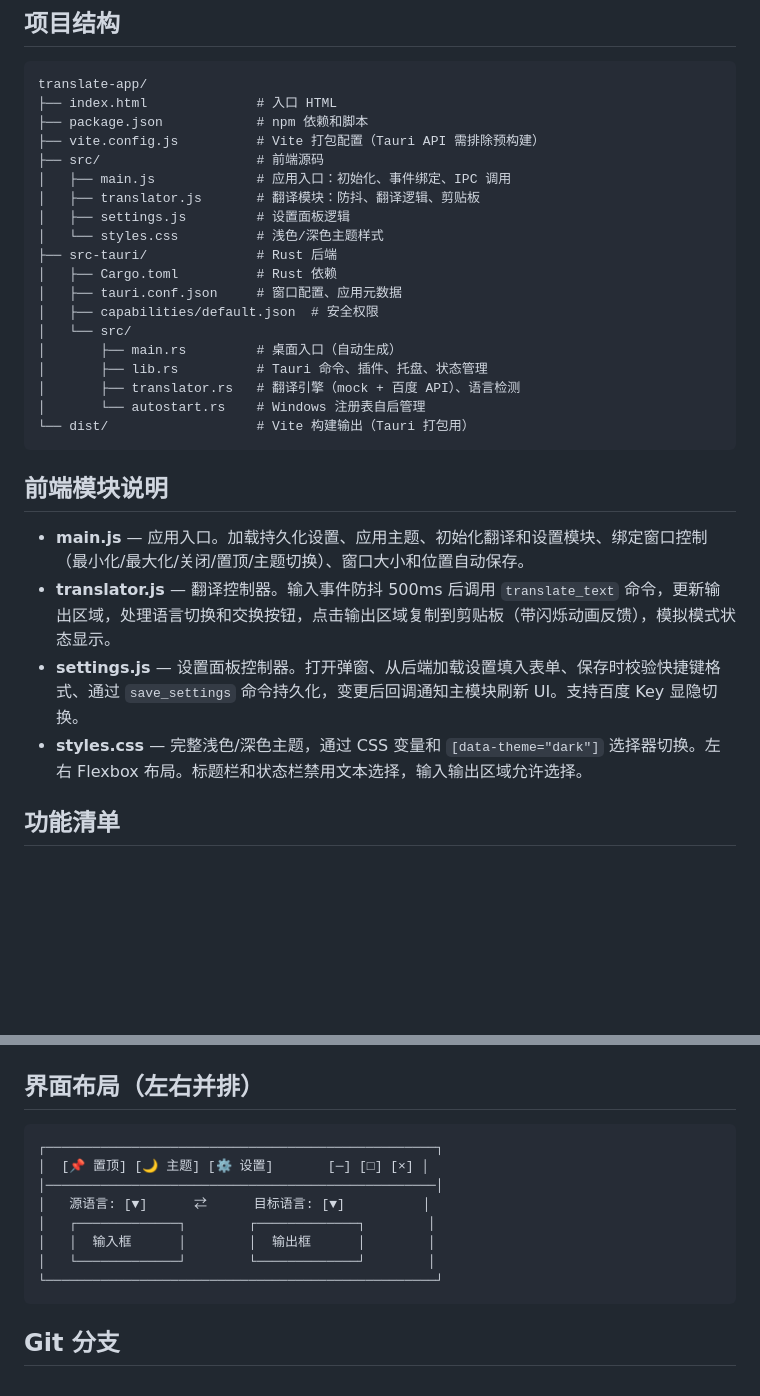
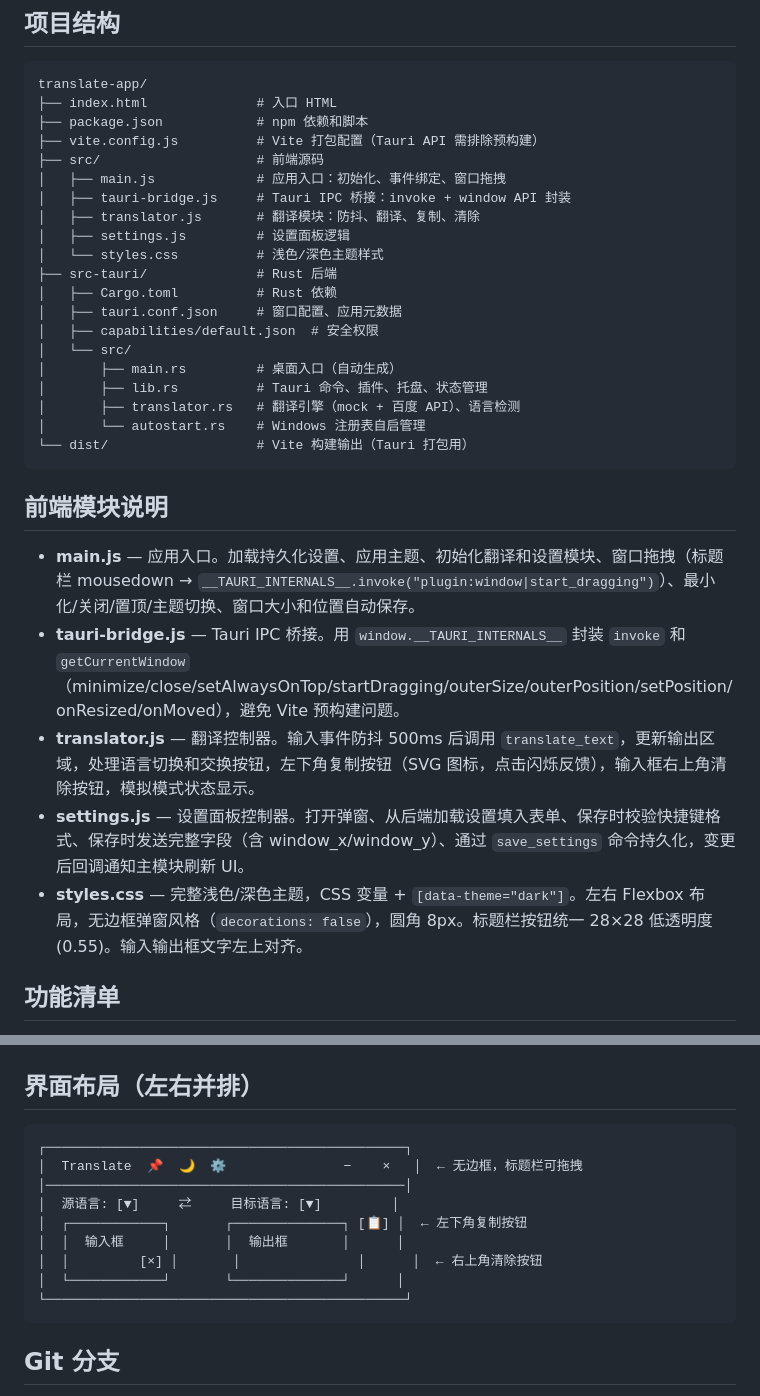
Before and after one commit to LI-S-H/translate-app, a Markdown page: CLAUDE.md, 2 parts joined by grey strips. Rendered like a GitHub page; blank space fills up the shorter version.

Commit message:
docs: add Skill workflow rules, sync CLAUDE.md with current code state
- Add mandatory Skill invocation rules (debugging, verification,
  code review, simplify, brainstorming)
- Add key principles (verify not just compile, field consistency,
  plugin config format, no credentials in code)
- Add tauri-bridge.js to project structure
- Update module descriptions to reflect current implementation
- Update UI layout diagram to match frameless design

````diff
--- a/CLAUDE.md
+++ b/CLAUDE.md
@@ -29,8 +47,9 @@ translate-app/
 ├── package.json            # npm 依赖和脚本
 ├── vite.config.js          # Vite 打包配置（Tauri API 需排除预构建）
 ├── src/                    # 前端源码
-│   ├── main.js             # 应用入口：初始化、事件绑定、IPC 调用
-│   ├── translator.js       # 翻译模块：防抖、翻译逻辑、剪贴板
+│   ├── main.js             # 应用入口：初始化、事件绑定、窗口拖拽
+│   ├── tauri-bridge.js     # Tauri IPC 桥接：invoke + window API 封装
+│   ├── translator.js       # 翻译模块：防抖、翻译、复制、清除
 │   ├── settings.js         # 设置面板逻辑
 │   └── styles.css          # 浅色/深色主题样式
 ├── src-tauri/              # Rust 后端
@@ -47,10 +66,11 @@ translate-app/
 
 ## 前端模块说明
 
-- **main.js** — 应用入口。加载持久化设置、应用主题、初始化翻译和设置模块、绑定窗口控制（最小化/最大化/关闭/置顶/主题切换）、窗口大小和位置自动保存。
-- **translator.js** — 翻译控制器。输入事件防抖 500ms 后调用 `translate_text` 命令，更新输出区域，处理语言切换和交换按钮，点击输出区域复制到剪贴板（带闪烁动画反馈），模拟模式状态显示。
-- **settings.js** — 设置面板控制器。打开弹窗、从后端加载设置填入表单、保存时校验快捷键格式、通过 `save_settings` 命令持久化，变更后回调通知主模块刷新 UI。支持百度 Key 显隐切换。
-- **styles.css** — 完整浅色/深色主题，通过 CSS 变量和 `[data-theme="dark"]` 选择器切换。左右 Flexbox 布局。标题栏和状态栏禁用文本选择，输入输出区域允许选择。
+- **main.js** — 应用入口。加载持久化设置、应用主题、初始化翻译和设置模块、窗口拖拽（标题栏 mousedown → `__TAURI_INTERNALS__.invoke("plugin:window|start_dragging")`）、最小化/关闭/置顶/主题切换、窗口大小和位置自动保存。
+- **tauri-bridge.js** — Tauri IPC 桥接。用 `window.__TAURI_INTERNALS__` 封装 `invoke` 和 `getCurrentWindow`（minimize/close/setAlwaysOnTop/startDragging/outerSize/outerPosition/setPosition/onResized/onMoved），避免 Vite 预构建问题。
+- **translator.js** — 翻译控制器。输入事件防抖 500ms 后调用 `translate_text`，更新输出区域，处理语言切换和交换按钮，左下角复制按钮（SVG 图标，点击闪烁反馈），输入框右上角清除按钮，模拟模式状态显示。
+- **settings.js** — 设置面板控制器。打开弹窗、从后端加载设置填入表单、保存时校验快捷键格式、保存时发送完整字段（含 window_x/window_y）、通过 `save_settings` 命令持久化，变更后回调通知主模块刷新 UI。
+- **styles.css** — 完整浅色/深色主题，CSS 变量 + `[data-theme="dark"]`。左右 Flexbox 布局，无边框弹窗风格（`decorations: false`），圆角 8px。标题栏按钮统一 28×28 低透明度 (0.55)。输入输出框文字左上对齐。
 
 ## 功能清单
 
@@ -92,14 +112,15 @@ translate-app/
 ## 界面布局（左右并排）
 
 ```
-┌──────────────────────────────────────────────────┐
-│  [📌 置顶] [🌙 主题] [⚙ 设置]       [─] [□] [×] │
-│──────────────────────────────────────────────────│
-│   源语言: [▼]      ⇄      目标语言: [▼]          │
-│   ┌─────────────┐        ┌─────────────┐        │
-│   │  输入框      │        │  输出框      │        │
-│   └─────────────┘        └─────────────┘        │
-└──────────────────────────────────────────────────┘
+┌──────────────────────────────────────────────┐
+│  Translate  📌  🌙  ⚙               −    ×   │  ← 无边框，标题栏可拖拽
+│──────────────────────────────────────────────│
+│  源语言: [▼]     ⇄     目标语言: [▼]         │
+│  ┌────────────┐       ┌──────────────┐ [📋] │  ← 左下角复制按钮
+│  │  输入框     │       │  输出框       │      │
+│  │         [×] │       │               │      │  ← 右上角清除按钮
+│  └────────────┘       └──────────────┘      │
+└──────────────────────────────────────────────┘
 ```
 
 ## Git 分支
````
Also changed, not shown: other parts of CLAUDE.md (+18 -0 lines).
